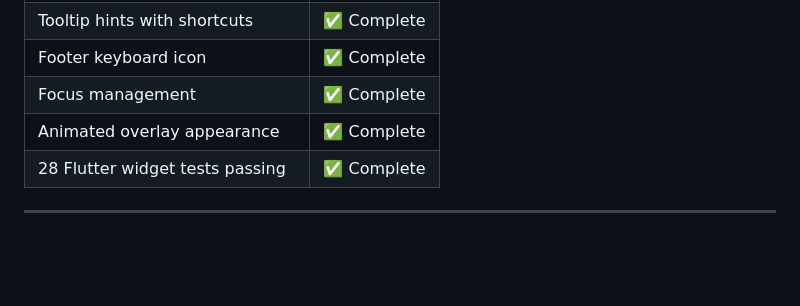
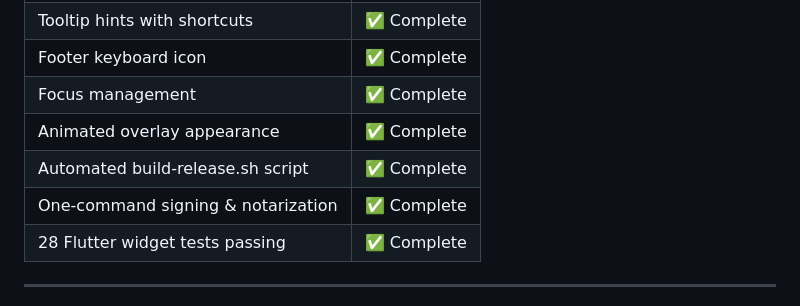
Before and after one commit to ParkWardRR/CartoMix---DJ-Set-Prep-Copilot, a Markdown page: roadmap.md, the part around the change. Rendered like a GitHub page; blank space fills up the shorter version.

```diff
--- a/roadmap.md
+++ b/roadmap.md
@@ -196,6 +196,8 @@ Full keyboard navigation for power users with customizable shortcuts and visual
 | Footer keyboard icon | ✅ Complete |
 | Focus management | ✅ Complete |
 | Animated overlay appearance | ✅ Complete |
+| Automated build-release.sh script | ✅ Complete |
+| One-command signing & notarization | ✅ Complete |
 | 28 Flutter widget tests passing | ✅ Complete |
 
 ---
```
Also changed, not shown: readme.md (+31 -0 lines).
